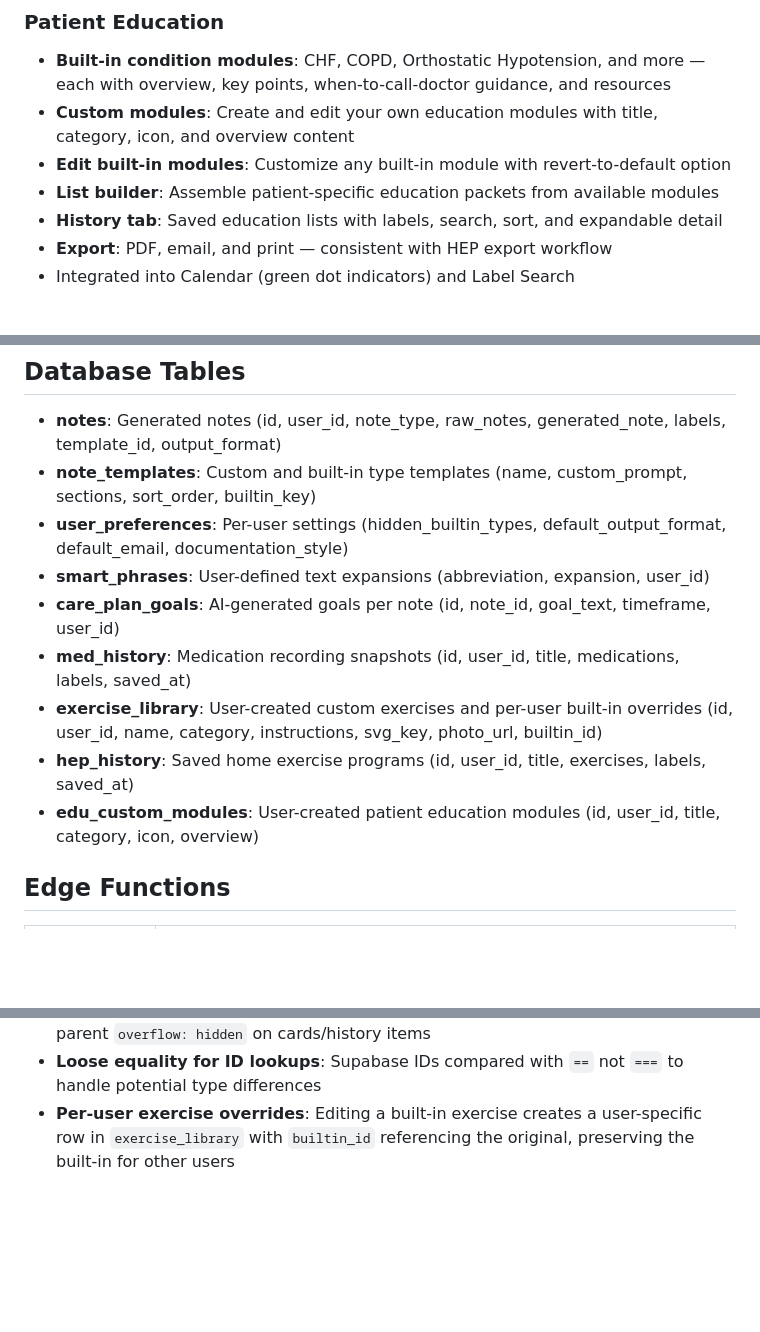
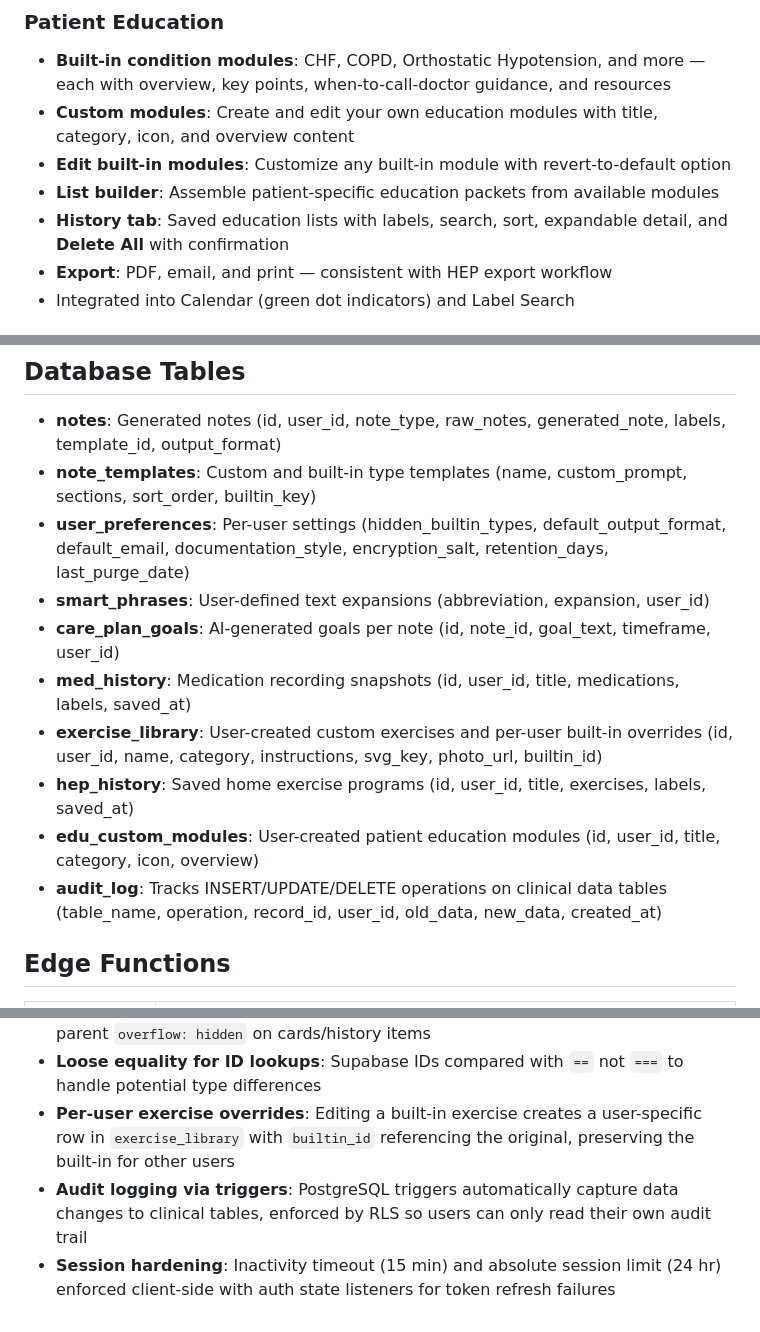
Before and after one commit to clesterdpt-lgtm/HH-app, a Markdown page: README.md, 3 parts joined by grey strips. Rendered like a GitHub page; blank space fills up the shorter version.

```diff
--- a/README.md
+++ b/README.md
@@ -139,7 +141,7 @@ Clinical documentation assistant for home health care workers. Record, transcrib
 - **Custom modules**: Create and edit your own education modules with title, category, icon, and overview content
 - **Edit built-in modules**: Customize any built-in module with revert-to-default option
 - **List builder**: Assemble patient-specific education packets from available modules
-- **History tab**: Saved education lists with labels, search, sort, and expandable detail
+- **History tab**: Saved education lists with labels, search, sort, expandable detail, and **Delete All** with confirmation
 - **Export**: PDF, email, and print — consistent with HEP export workflow
 - Integrated into Calendar (green dot indicators) and Label Search
 
@@ -200,13 +215,14 @@ supabase/
 
 - **notes**: Generated notes (id, user_id, note_type, raw_notes, generated_note, labels, template_id, output_format)
 - **note_templates**: Custom and built-in type templates (name, custom_prompt, sections, sort_order, builtin_key)
-- **user_preferences**: Per-user settings (hidden_builtin_types, default_output_format, default_email, documentation_style)
+- **user_preferences**: Per-user settings (hidden_builtin_types, default_output_format, default_email, documentation_style, encryption_salt, retention_days, last_purge_date)
 - **smart_phrases**: User-defined text expansions (abbreviation, expansion, user_id)
 - **care_plan_goals**: AI-generated goals per note (id, note_id, goal_text, timeframe, user_id)
 - **med_history**: Medication recording snapshots (id, user_id, title, medications, labels, saved_at)
 - **exercise_library**: User-created custom exercises and per-user built-in overrides (id, user_id, name, category, instructions, svg_key, photo_url, builtin_id)
 - **hep_history**: Saved home exercise programs (id, user_id, title, exercises, labels, saved_at)
 - **edu_custom_modules**: User-created patient education modules (id, user_id, title, category, icon, overview)
+- **audit_log**: Tracks INSERT/UPDATE/DELETE operations on clinical data tables (table_name, operation, record_id, user_id, old_data, new_data, created_at)
 
 ## Edge Functions
 
@@ -245,3 +262,5 @@ supabase functions deploy parse-medication
 - **Position: fixed dropdowns**: Export dropdowns use fixed positioning to escape parent `overflow: hidden` on cards/history items
 - **Loose equality for ID lookups**: Supabase IDs compared with `==` not `===` to handle potential type differences
 - **Per-user exercise overrides**: Editing a built-in exercise creates a user-specific row in `exercise_library` with `builtin_id` referencing the original, preserving the built-in for other users
+- **Audit logging via triggers**: PostgreSQL triggers automatically capture data changes to clinical tables, enforced by RLS so users can only read their own audit trail
+- **Session hardening**: Inactivity timeout (15 min) and absolute session limit (24 hr) enforced client-side with auth state listeners for token refresh failures
```
Also changed, not shown: other parts of README.md (+22 -6 lines).
